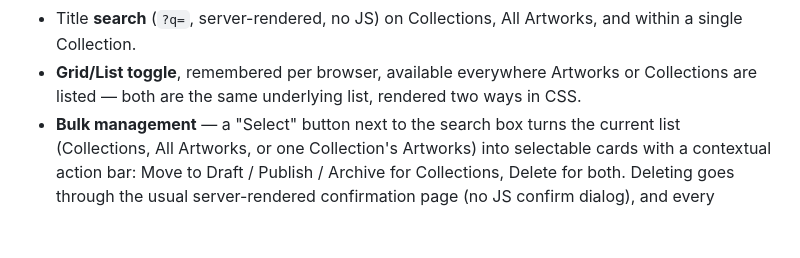
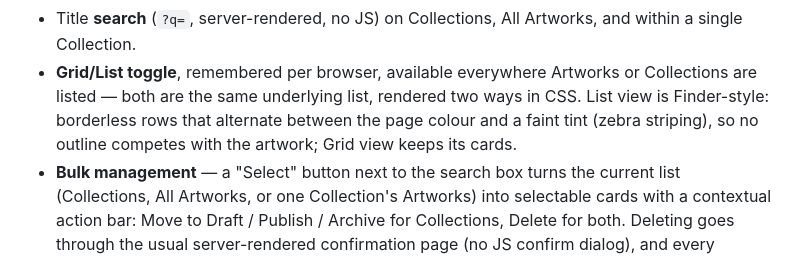
Before and after one commit to raigonlab/raigonos, a Markdown page: README.md, the part around the change. GitHub-like rendering; blank space fills up the shorter version.

Commit message:
README: describe the zebra-striped list view

```diff
--- a/README.md
+++ b/README.md
@@ -368,7 +368,10 @@ GitHub Issues using MoSCoW prioritisation — see
   Artworks, and within a single Collection.
 - **Grid/List toggle**, remembered per browser, available everywhere
   Artworks or Collections are listed — both are the same underlying
-  list, rendered two ways in CSS.
+  list, rendered two ways in CSS. List view is Finder-style: borderless
+  rows that alternate between the page colour and a faint tint (zebra
+  striping), so no outline competes with the artwork; Grid view keeps
+  its cards.
 - **Bulk management** — a "Select" button next to the search box turns
   the current list (Collections, All Artworks, or one Collection's
   Artworks) into selectable cards with a contextual action bar: Move to
```
